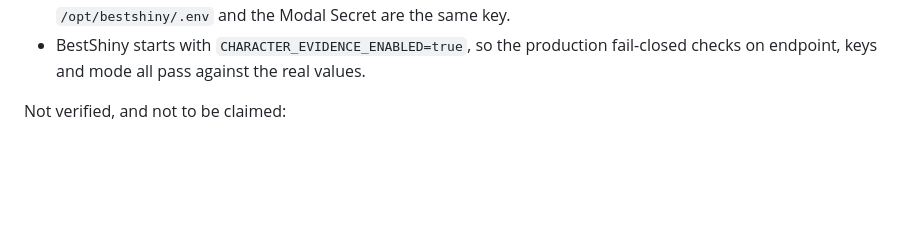
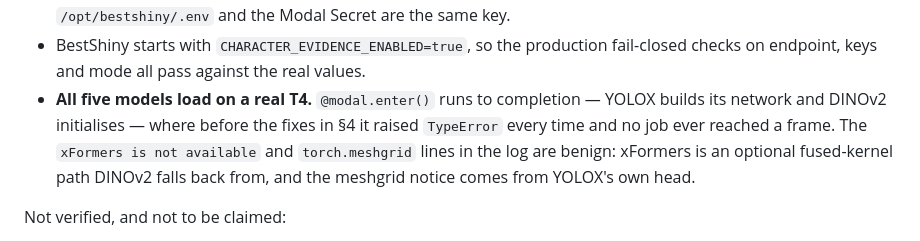
Before and after one commit to Ethanwrite/bestshiny, a Markdown page: docs/MODAL_CHARACTER_EVIDENCE.md, the part around the change. GitHub-like rendering; blank space fills up the shorter version.

Commit message:
Record that the Modal worker now loads all five models on a real T4
The point of the API alignment in the previous commit was that `@modal.enter()`
raised TypeError every time, so no job had ever reached a frame. It completes
now, on a real T4, which is worth stating in the verified list rather than
leaving implied. The xFormers and meshgrid warnings are recorded as benign so
the next reader does not chase them.

Co-Authored-By: Claude Opus 5 <noreply@anthropic.com>

```diff
--- a/docs/MODAL_CHARACTER_EVIDENCE.md
+++ b/docs/MODAL_CHARACTER_EVIDENCE.md
@@ -125,6 +125,11 @@ Verified on 2026-08-29:
   key in `/opt/bestshiny/.env` and the Modal Secret are the same key.
 - BestShiny starts with `CHARACTER_EVIDENCE_ENABLED=true`, so the production fail-closed
   checks on endpoint, keys and mode all pass against the real values.
+- **All five models load on a real T4.** `@modal.enter()` runs to completion — YOLOX builds
+  its network and DINOv2 initialises — where before the fixes in §4 it raised `TypeError`
+  every time and no job ever reached a frame. The `xFormers is not available` and
+  `torch.meshgrid` lines in the log are benign: xFormers is an optional fused-kernel path
+  DINOv2 falls back from, and the meshgrid notice comes from YOLOX's own head.
 
 Not verified, and not to be claimed:
 
```
